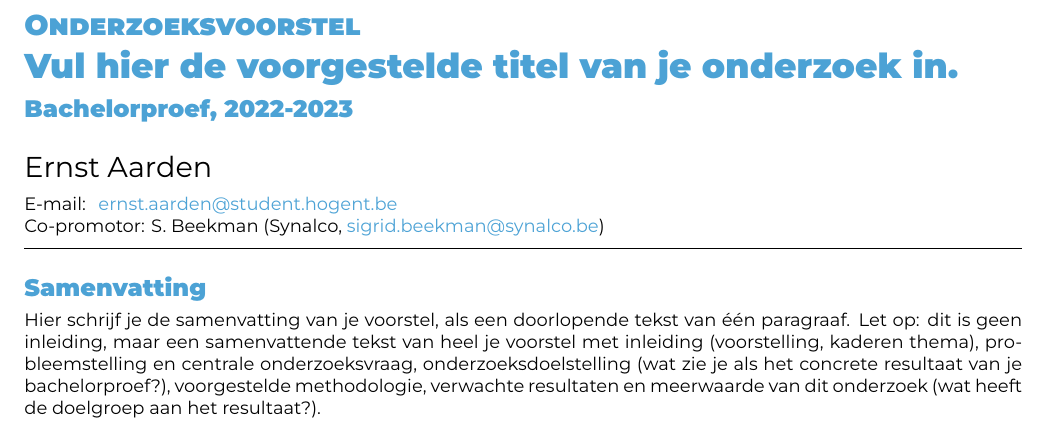
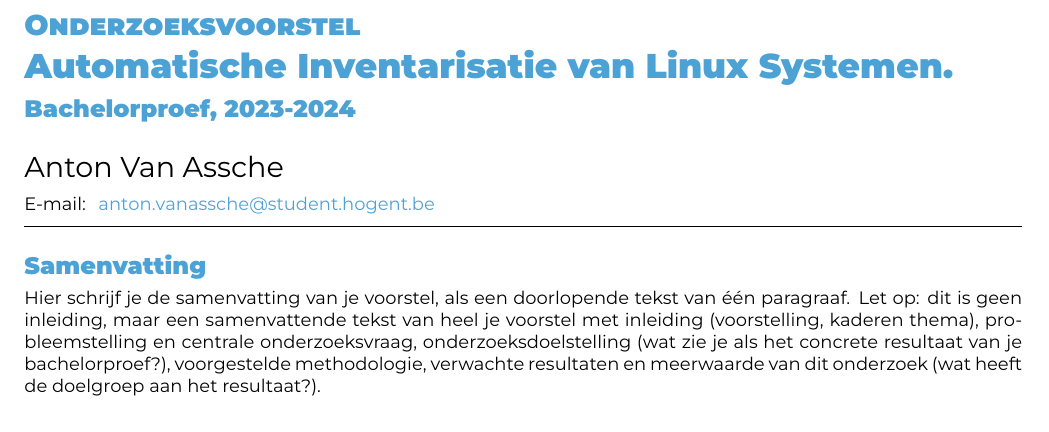
Before and after one commit to AntonVanAssche/hogent-bachelorproef, a LaTeX document (doc/voorstel/VanAsscheAnton-BPvoorstel.tex): part of page 1 of 2, cut so that both start at the same text. Compiled offline with XeLaTeX.

Commit message:
Update initial Student info and thesis info

```diff
--- a/doc/voorstel/VanAsscheAnton-BPvoorstel.tex
+++ b/doc/voorstel/VanAsscheAnton-BPvoorstel.tex
@@ -20,14 +20,14 @@
 % \course{Bachelor thesis}
 % \assignmenttype{Research proposal}
 
-\academicyear{2022-2023} % TODO: pas het academiejaar aan
+\academicyear{2023-2024} % TODO: pas het academiejaar aan
 
 % TODO: Werktitel
-\title{Vul hier de voorgestelde titel van je onderzoek in}
+\title{Automatische Inventarisatie van Linux Systemen}
 
 % TODO: Studentnaam en emailadres invullen
-\author{Ernst Aarden}
-\email{ernst.aarden@student.hogent.be}
+\author{Anton Van Assche}
+\email{anton.vanassche@student.hogent.be}
 
 % TODO: Medestudent
 % Gaat het om een bachelorproef in samenwerking met een student in een andere
@@ -36,7 +36,7 @@
 % \email{yasmine.alaoui@student.hogent.be}
 
 % TODO: Geef de co-promotor op
-\supervisor[Co-promotor]{S. Beekman (Synalco, \href{mailto:sigrid.beekman@synalco.be}{sigrid.beekman@synalco.be})}
+% \supervisor[Co-promotor]{S. Beekman (Synalco, \href{mailto:sigrid.beekman@synalco.be}{sigrid.beekman@synalco.be})}
 
 % Binnen welke specialisatierichting uit 3TI situeert dit onderzoek zich?
 % Kies uit deze lijst:
@@ -49,8 +49,8 @@
 % - Als het onderzoek niet past binnen een van deze domeinen specifieer je deze
 %   zelf
 %
-\specialisation{Mobile \& Enterprise development}
-\keywords{Scheme, World Wide Web, $\lambda$-calculus}
+\specialisation{System \& Network Administrator}
+\keywords{Cybersecurity, risk-analysis, monitoring, incident response, blue teaming, automatisatie}
 
 \begin{document}
 
```
